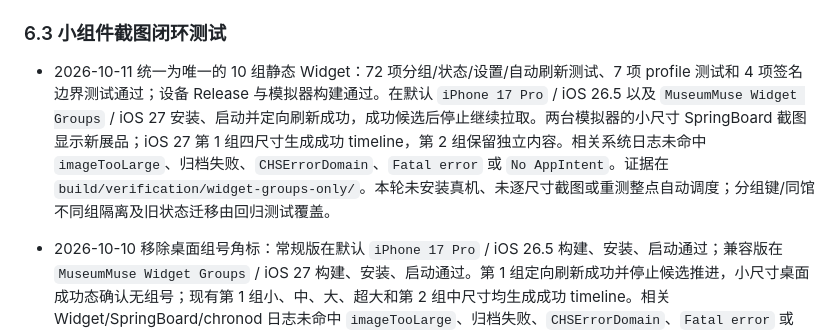
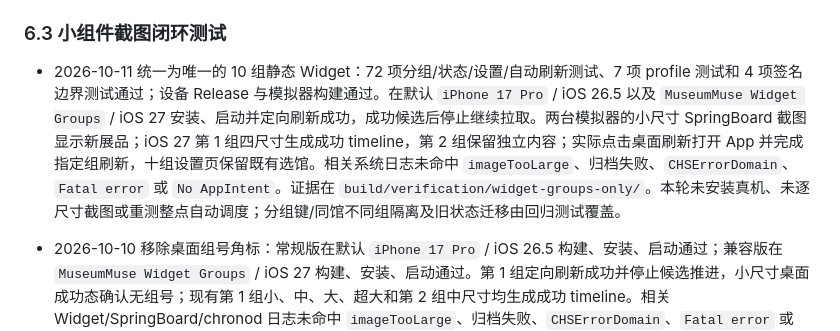
Before and after one commit to zh0ngtian/DailyMusuem, a Markdown page: docs/verification-and-delivery.md, the part around the change. Drawn GitHub-style.

```diff
--- a/docs/verification-and-delivery.md
+++ b/docs/verification-and-delivery.md
@@ -45,7 +45,7 @@
 
 ### 6.3 小组件截图闭环测试
 
-- 2026-10-11 统一为唯一的 10 组静态 Widget：72 项分组/状态/设置/自动刷新测试、7 项 profile 测试和 4 项签名边界测试通过；设备 Release 与模拟器构建通过。在默认 `iPhone 17 Pro` / iOS 26.5 以及 `MuseumMuse Widget Groups` / iOS 27 安装、启动并定向刷新成功，成功候选后停止继续拉取。两台模拟器的小尺寸 SpringBoard 截图显示新展品；iOS 27 第 1 组四尺寸生成成功 timeline，第 2 组保留独立内容。相关系统日志未命中 `imageTooLarge`、归档失败、`CHSErrorDomain`、`Fatal error` 或 `No AppIntent`。证据在 `build/verification/widget-groups-only/`。本轮未安装真机、未逐尺寸截图或重测整点自动调度；分组键/同馆不同组隔离及旧状态迁移由回归测试覆盖。
+- 2026-10-11 统一为唯一的 10 组静态 Widget：72 项分组/状态/设置/自动刷新测试、7 项 profile 测试和 4 项签名边界测试通过；设备 Release 与模拟器构建通过。在默认 `iPhone 17 Pro` / iOS 26.5 以及 `MuseumMuse Widget Groups` / iOS 27 安装、启动并定向刷新成功，成功候选后停止继续拉取。两台模拟器的小尺寸 SpringBoard 截图显示新展品；iOS 27 第 1 组四尺寸生成成功 timeline，第 2 组保留独立内容；实际点击桌面刷新打开 App 并完成指定组刷新，十组设置页保留既有选馆。相关系统日志未命中 `imageTooLarge`、归档失败、`CHSErrorDomain`、`Fatal error` 或 `No AppIntent`。证据在 `build/verification/widget-groups-only/`。本轮未安装真机、未逐尺寸截图或重测整点自动调度；分组键/同馆不同组隔离及旧状态迁移由回归测试覆盖。
 
 - 2026-10-10 移除桌面组号角标：常规版在默认 `iPhone 17 Pro` / iOS 26.5 构建、安装、启动通过；兼容版在 `MuseumMuse Widget Groups` / iOS 27 构建、安装、启动通过。第 1 组定向刷新成功并停止候选推进，小尺寸桌面成功态确认无组号；现有第 1 组小、中、大、超大和第 2 组中尺寸均生成成功 timeline。相关 Widget/SpringBoard/chronod 日志未命中 `imageTooLarge`、归档失败、`CHSErrorDomain`、`Fatal error` 或 `No AppIntent`。证据在 `build/verification/widget-hide-group-number/`；随后已发布 OTA `1.1.2 (8)`，设备 Release、逐目标验签及 HTTPS 回验通过，发布证据在 `build/verification/ios-ota-1.1.2/`。本次未安装真机，未逐尺寸截图及重测自动调度。
 
```
Also changed, not shown: docs/ios-adhoc-ota.md (+16 -2 lines).
